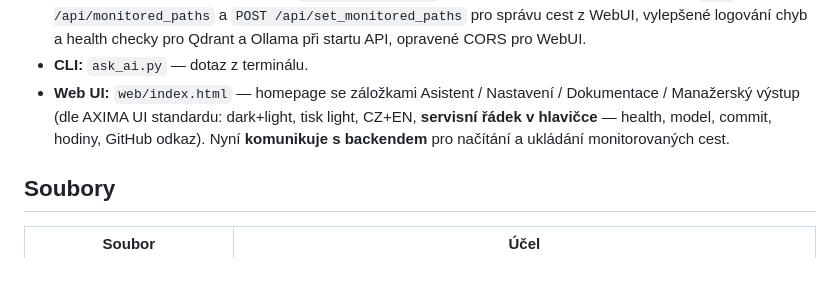
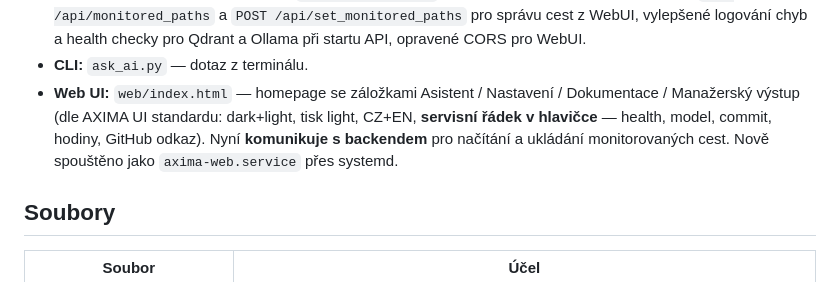
Before and after one commit to Anamax443/LLM, a Markdown page: README.md, the part around the change. Rendered like a GitHub page.

Commit message:
Aktualizována dokumentace README.md, README.en.md a docs/HANDOFF.md o novou službu axima-web.service

```diff
--- a/README.md
+++ b/README.md
@@ -33,7 +33,7 @@ Síťové cesty (dynamicky mountované)             │  watchdog_service.py  (i
 - **Ingest:** `watchdog_service.py` sleduje `incoming/`, atomic-move do `docs/` (kvůli SMB zámkům), čte DOCX/XLSX/PDF, chunkuje (1000/200) a upsertuje do Qdrantu.
 - **API:** `api.py` (FastAPI, port 8000) — `POST /ask` (streamovaně), `GET /api/version`, `POST /api/verify` (dostupnost cest + dynamic mount), `POST /api/extract` (text z příloh), servíruje web UI. Nově: `GET /api/monitored_paths` a `POST /api/set_monitored_paths` pro správu cest z WebUI, vylepšené logování chyb a health checky pro Qdrant a Ollama při startu API, opravené CORS pro WebUI.
 - **CLI:** `ask_ai.py` — dotaz z terminálu.
-- **Web UI:** `web/index.html` — homepage se záložkami Asistent / Nastavení / Dokumentace / Manažerský výstup (dle AXIMA UI standardu: dark+light, tisk light, CZ+EN, **servisní řádek v hlavičce** — health, model, commit, hodiny, GitHub odkaz). Nyní **komunikuje s backendem** pro načítání a ukládání monitorovaných cest.
+- **Web UI:** `web/index.html` — homepage se záložkami Asistent / Nastavení / Dokumentace / Manažerský výstup (dle AXIMA UI standardu: dark+light, tisk light, CZ+EN, **servisní řádek v hlavičce** — health, model, commit, hodiny, GitHub odkaz). Nyní **komunikuje s backendem** pro načítání a ukládání monitorovaných cest. Nově spouštěno jako `axima-web.service` přes systemd.
 
 ## Soubory
 
```
Also changed, not shown: README.en.md (+1 -1 lines), docs/HANDOFF.md (+1 -1 lines).
